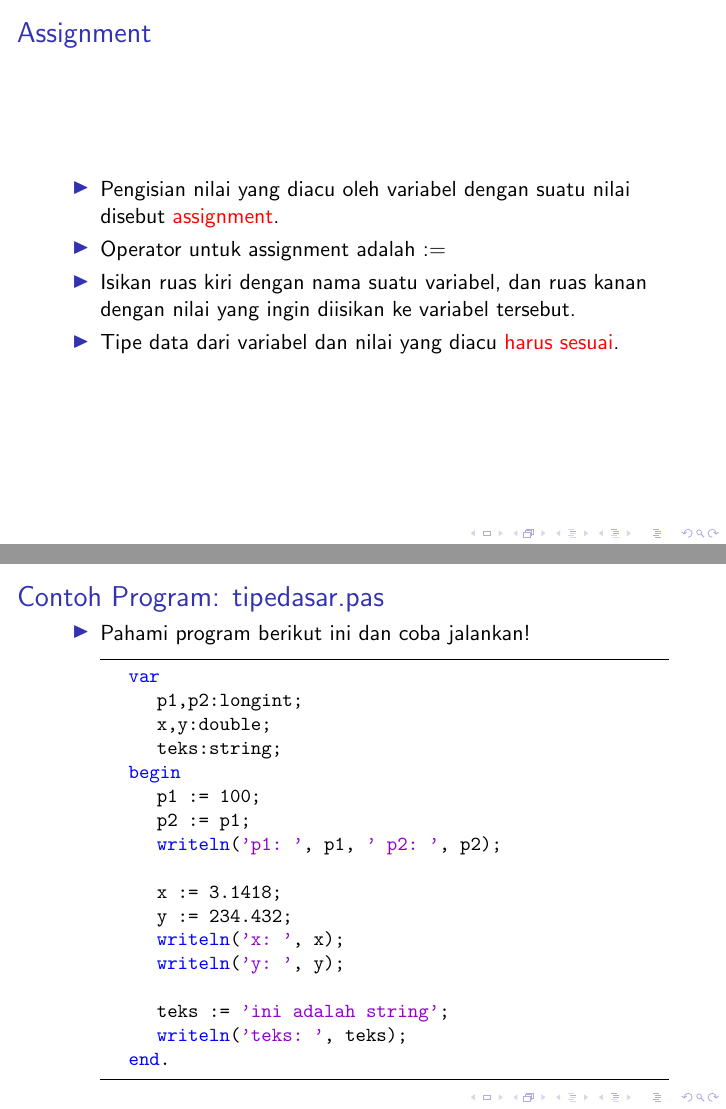
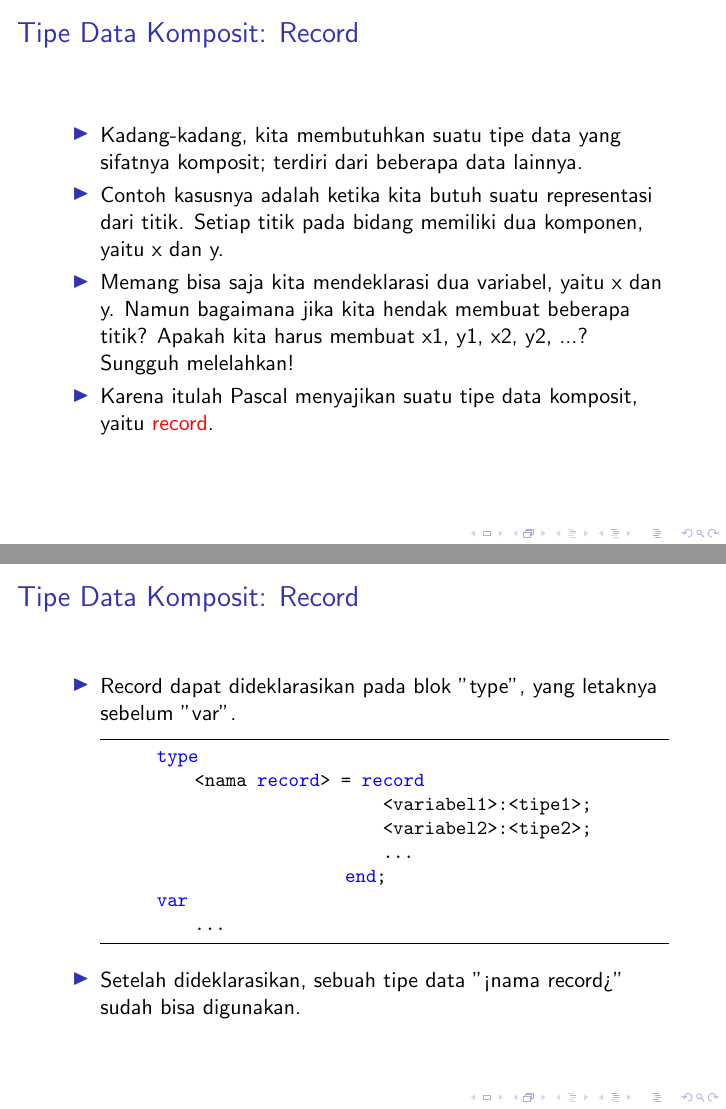
Before and after one commit to ia-toki/training-gate-id, LaTeX slides (SESI2_variabel_dan_tipe_data/materi/materi_2_1.tex): pages 20 and 21 of 26 before the commit and pages 21 and 22 of 29 after it, joined at a grey line. Compiled offline with pdfLaTeX.

Commit message:
Added composite data-type to SESI2-1: variabel dan tipe data

```diff
--- a/SESI2_variabel_dan_tipe_data/materi/materi_2_1.tex
+++ b/SESI2_variabel_dan_tipe_data/materi/materi_2_1.tex
@@ -283,9 +293,32 @@ Melalui dokumen ini, kalian akan:
 \end{frame}
 
 \begin{frame}
-\frametitle{Assignment}
+\frametitle{Tipe Data Komposit: Record}
 \begin{itemize}
-	\item Pengisian nilai yang diacu oleh variabel dengan suatu nilai disebut \alert{assignment}.
-	\item Operator untuk assignment adalah :=
-	\item Isikan ruas kiri dengan nama suatu variabel, dan ruas kanan dengan nilai yang ingin diisikan ke variabel tersebut.
-	\item Tipe data dari variabel dan nilai yang diacu \alert{harus sesuai}.
+	\item Kadang-kadang, kita membutuhkan suatu tipe data yang sifatnya komposit; terdiri dari beberapa data lainnya.
+	\item Contoh kasusnya adalah ketika kita butuh suatu representasi dari titik. Setiap titik pada bidang memiliki dua komponen, yaitu x dan y.
+	\item Memang bisa saja kita mendeklarasi dua variabel, yaitu x dan y. Namun bagaimana jika kita hendak membuat beberapa titik? Apakah kita harus membuat x1, y1, x2, y2, ...? Sungguh melelahkan!
+	\item Karena itulah Pascal menyajikan suatu tipe data komposit, yaitu \alert{record}.
+\end{itemize}
+\end{frame}
+
+\begin{frame}[fragile]
+\frametitle{Tipe Data Komposit: Record}
+\begin{itemize}
+	\item Record dapat dideklarasikan pada blok "type", yang letaknya sebelum "var".
+	\begin{lstlisting}
+		type
+		    <nama record> = record
+		                        <variabel1>:<tipe1>;
+		                        <variabel2>:<tipe2>;
+		                        ...
+		                    end;
+		var
+		    ...
+	\end{lstlisting}
+	\item Setelah dideklarasikan, sebuah tipe data "<nama record>" sudah bisa digunakan.
+\end{itemize}
+\end{frame}
+
+\begin{frame}[fragile]
+\frametitle{Tipe Data Komposit: Record (lanj.)}
@@ -291,0 +329 @@ Melalui dokumen ini, kalian akan:
+		    titik = record
```
Also changed, not shown: SESI2_variabel_dan_tipe_data/materi/materi_2_2.tex (+2 -2 lines), SESI2_variabel_dan_tipe_data/materi/asset/drawing.svg, SESI2_variabel_dan_tipe_data/materi/materi_2_1.tex (31 more changed lines), 13 other files.
